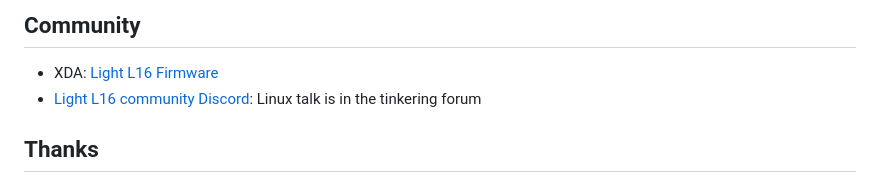
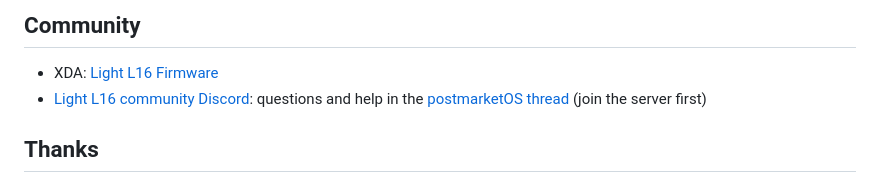
Before and after one commit to artillect/l16-linux, a Markdown page: README.md, the part around the change. GitHub-like rendering.

Commit message:
README: link the Discord help thread
Co-Authored-By: Claude Opus 5.5 <noreply@anthropic.com>

```diff
--- a/README.md
+++ b/README.md
@@ -100,7 +100,9 @@ display without copying them, and survives the preview being stopped and started
 ## Community
 
 - XDA: [Light L16 Firmware](https://xdaforums.com/t/light-l16-firmware.4403267/)
-- [Light L16 community Discord](https://discord.gg/e3c2wEVDU4): Linux talk is in the tinkering forum
+- [Light L16 community Discord](https://discord.gg/e3c2wEVDU4): questions and help in the
+  [postmarketOS thread](https://discord.com/channels/1152992591256760401/1556041895342375003)
+  (join the server first)
 
 ## Thanks
 
```
